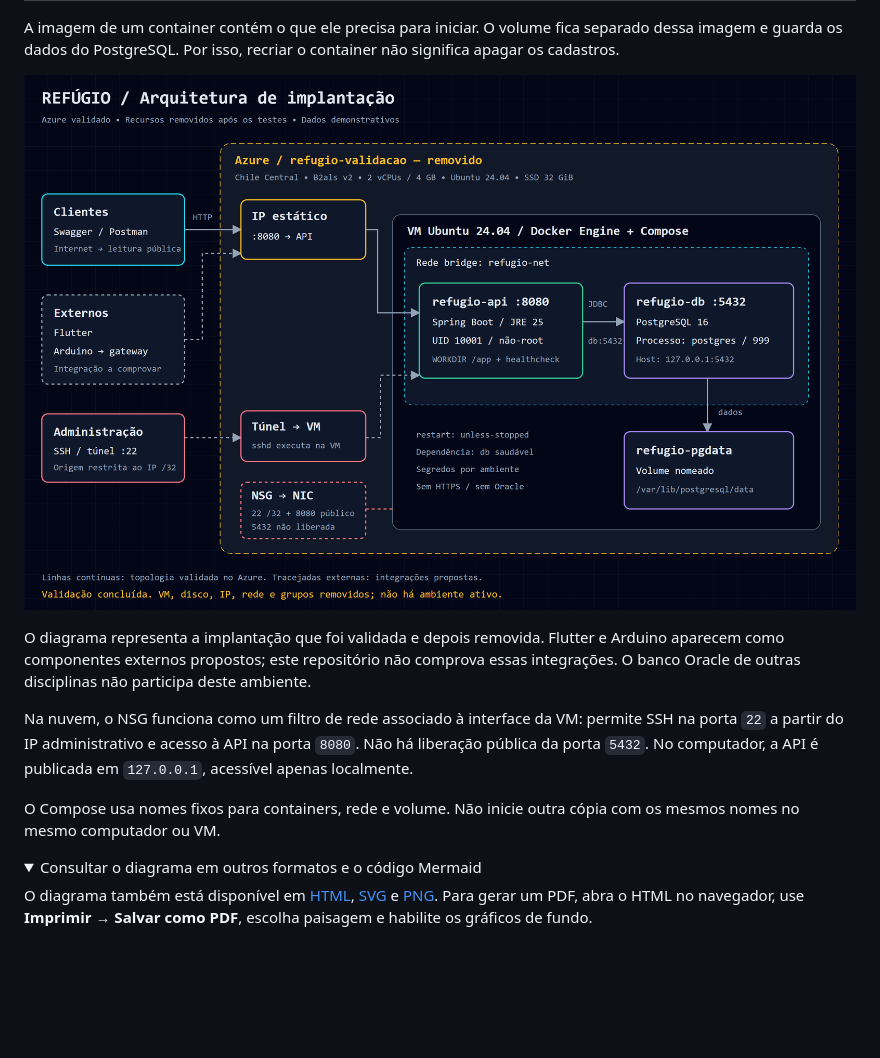
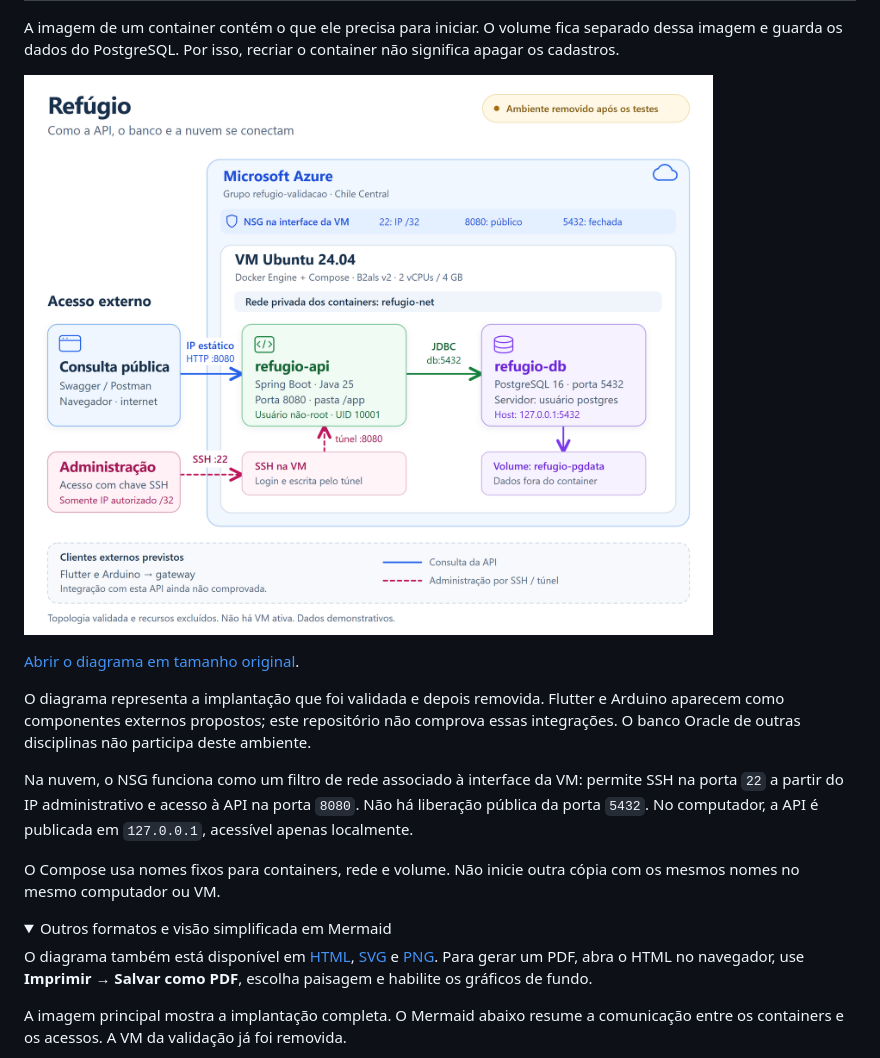
Before and after one commit to Guilherme-Soares00/refugio-devops, a Markdown page: README.md, the part around one of its changes. Rendered like a GitHub page; pictures changed too: docs/devops/arquitetura.png; folded sections open; blank space fills up the shorter version.

Commit message:
Melhora a legibilidade dos diagramas de arquitetura

````diff
--- a/README.md
+++ b/README.md
@@ -153,6 +153,8 @@ A imagem de um container contém o que ele precisa para iniciar. O volume fica s
 
 ![Arquitetura do Refúgio: API, PostgreSQL, rede, volume e implantação Azure](docs/devops/arquitetura.png)
 
+[Abrir o diagrama em tamanho original](docs/devops/arquitetura.png).
+
 O diagrama representa a implantação que foi validada e depois removida. Flutter e Arduino aparecem como componentes externos propostos; este repositório não comprova essas integrações. O banco Oracle de outras disciplinas não participa deste ambiente.
 
 Na nuvem, o NSG funciona como um filtro de rede associado à interface da VM: permite SSH na porta `22` a partir do IP administrativo e acesso à API na porta `8080`. Não há liberação pública da porta `5432`. No computador, a API é publicada em `127.0.0.1`, acessível apenas localmente.
@@ -160,8 +162,10 @@ Na nuvem, o NSG funciona como um filtro de rede associado à interface da VM: pe
 O Compose usa nomes fixos para containers, rede e volume. Não inicie outra cópia com os mesmos nomes no mesmo computador ou VM.
 
 <details>
-<summary>Consultar o diagrama em outros formatos e o código Mermaid</summary>
+<summary>Outros formatos e visão simplificada em Mermaid</summary>
 
 O diagrama também está disponível em [HTML](docs/devops/arquitetura.html), [SVG](docs/devops/arquitetura.svg) e [PNG](docs/devops/arquitetura.png). Para gerar um PDF, abra o HTML no navegador, use **Imprimir → Salvar como PDF**, escolha paisagem e habilite os gráficos de fundo.
 
+A imagem principal mostra a implantação completa. O Mermaid abaixo resume a comunicação entre os containers e os acessos. A VM da validação já foi removida.
+
 ```mermaid
````
Also changed, not shown: other parts of README.md (+24 -33 lines), 2 other files.
